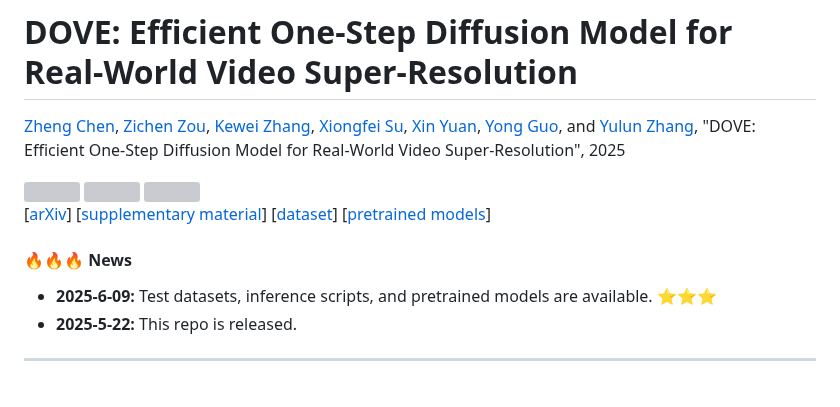
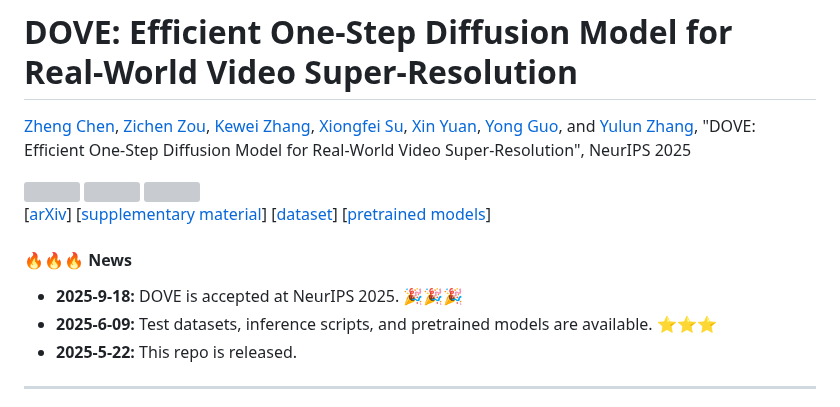
Before and after one commit to zhengchen1999/DOVE, a Markdown page: README.md, the part around the change. Rendered like a GitHub page; grey boxes are pictures that could not be loaded.

Commit message:
NeurIPS 2025

```diff
--- a/README.md
+++ b/README.md
@@ -1,6 +1,6 @@
 # DOVE: Efficient One-Step Diffusion Model for Real-World Video Super-Resolution
 
-[Zheng Chen](https://zhengchen1999.github.io/), [Zichen Zou](https://github.com/zzctmd), [Kewei Zhang](), [Xiongfei Su](https://ieeexplore.ieee.org/author/37086348852), [Xin Yuan](https://en.westlake.edu.cn/faculty/xin-yuan.html), [Yong Guo](https://www.guoyongcs.com/), and [Yulun Zhang](http://yulunzhang.com/), "DOVE: Efficient One-Step Diffusion Model for Real-World Video Super-Resolution", 2025
+[Zheng Chen](https://zhengchen1999.github.io/), [Zichen Zou](https://github.com/zzctmd), [Kewei Zhang](), [Xiongfei Su](https://ieeexplore.ieee.org/author/37086348852), [Xin Yuan](https://en.westlake.edu.cn/faculty/xin-yuan.html), [Yong Guo](https://www.guoyongcs.com/), and [Yulun Zhang](http://yulunzhang.com/), "DOVE: Efficient One-Step Diffusion Model for Real-World Video Super-Resolution", NeurIPS 2025
 
 <div>
 <a href="https://github.com/zhengchen1999/DOVE/releases" target='_blank' style="text-decoration: none;"><img src="https://img.shields.io/github/downloads/zhengchen1999/DOVE/total?color=green&style=flat"></a>
@@ -15,6 +15,7 @@
 
 #### 🔥🔥🔥 News
 
+- **2025-9-18:** DOVE is accepted at NeurIPS 2025. 🎉🎉🎉
 - **2025-6-09:** Test datasets, inference scripts, and pretrained models are available. ⭐️⭐️⭐️
 - **2025-5-22:** This repo is released.
 
```
